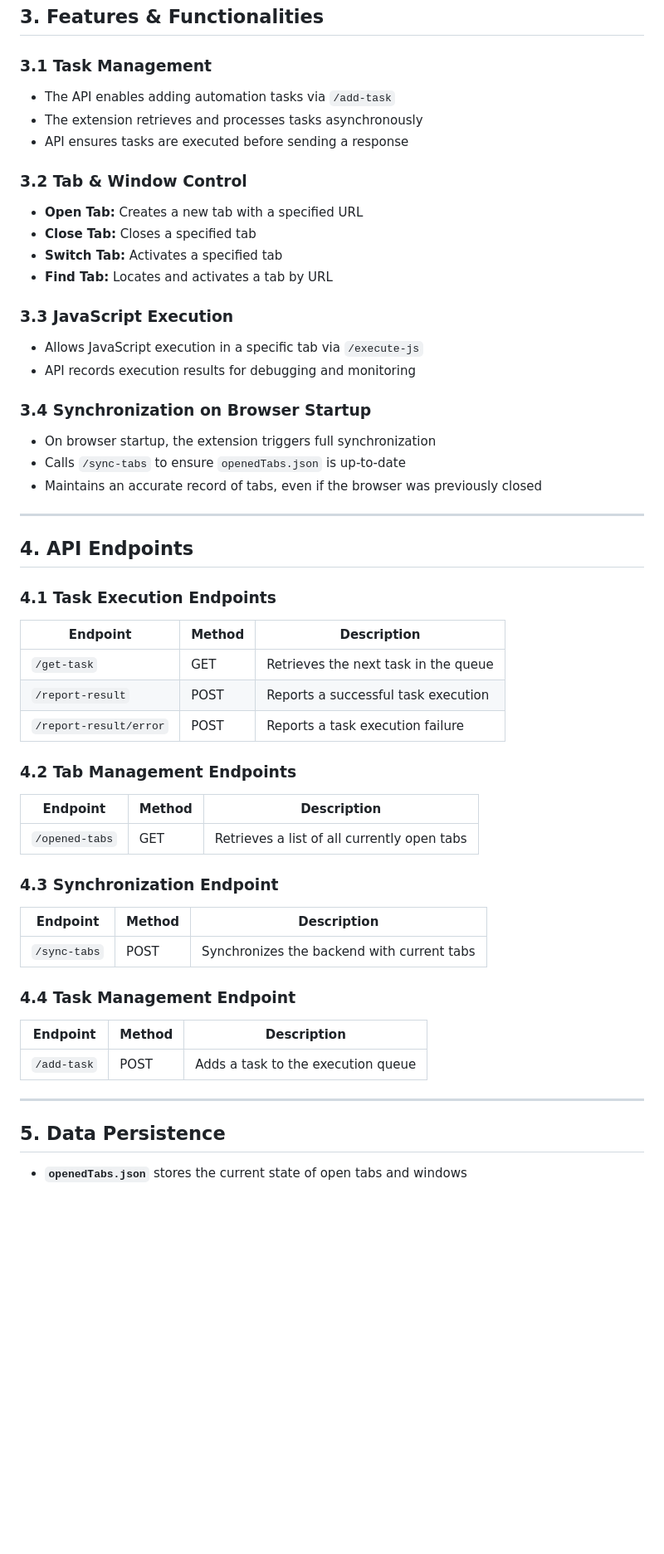
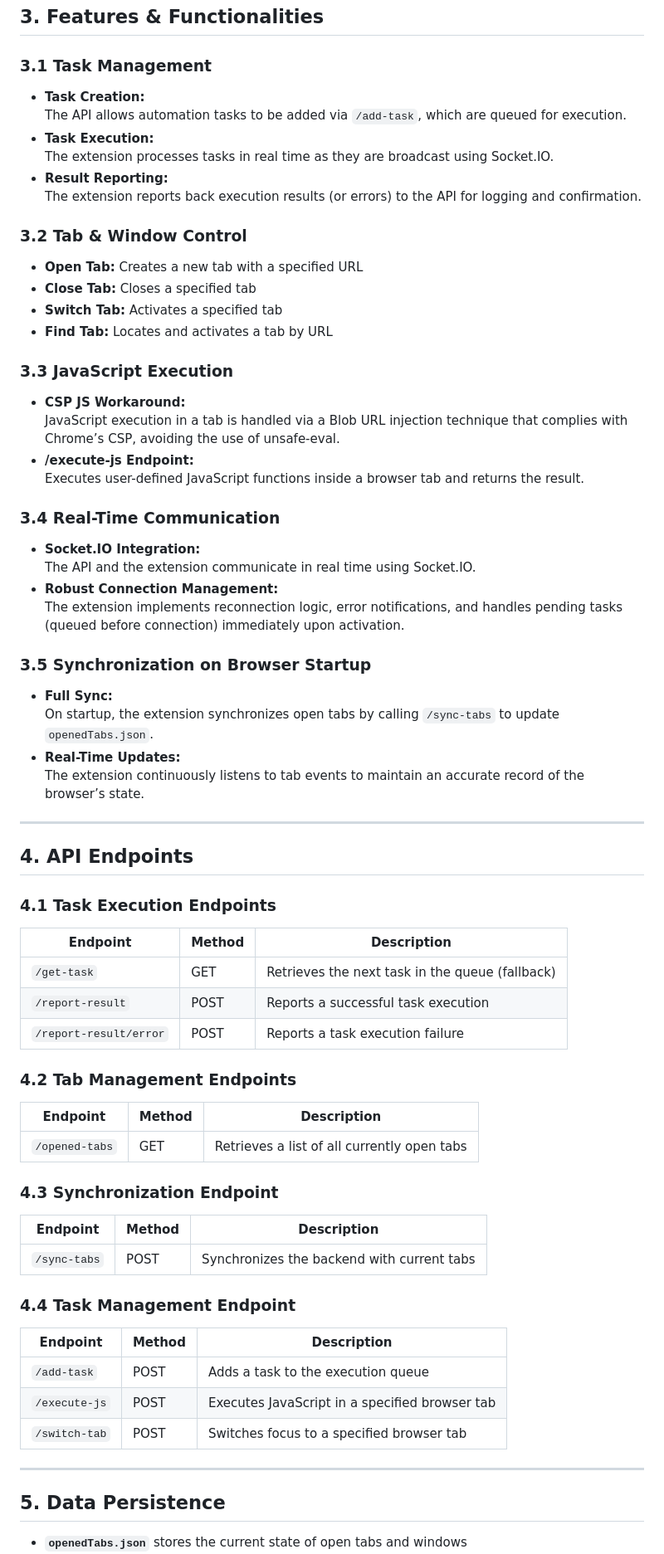
Before and after one commit to mohsinalipro/browser-automation-extension, a Markdown page: README.md, the part around the change printed below. Shown: that part at 83% size. GitHub-like rendering; blank space fills up the shorter version.

```diff
--- a/README.md
+++ b/README.md
@@ -65,53 +80,77 @@ The **Chrome Extension** executes tasks within the browser, monitors tab activit
 ## **3. Features & Functionalities**
 
 ### **3.1 Task Management**
-- The API enables adding automation tasks via `/add-task`
-- The extension retrieves and processes tasks asynchronously
-- API ensures tasks are executed before sending a response
+
+- **Task Creation:**
+The API allows automation tasks to be added via `/add-task`, which are queued for execution.
+- **Task Execution:**
+The extension processes tasks in real time as they are broadcast using Socket.IO.
+- **Result Reporting:**
+The extension reports back execution results (or errors) to the API for logging and confirmation.
 
 ### **3.2 Tab & Window Control**
+
 - **Open Tab:** Creates a new tab with a specified URL
 - **Close Tab:** Closes a specified tab
 - **Switch Tab:** Activates a specified tab
 - **Find Tab:** Locates and activates a tab by URL
 
 ### **3.3 JavaScript Execution**
-- Allows JavaScript execution in a specific tab via `/execute-js`
-- API records execution results for debugging and monitoring
 
-### **3.4 Synchronization on Browser Startup**
-- On browser startup, the extension triggers full synchronization
-- Calls `/sync-tabs` to ensure `openedTabs.json` is up-to-date
-- Maintains an accurate record of tabs, even if the browser was previously closed
+- **CSP JS Workaround:**
+JavaScript execution in a tab is handled via a Blob URL injection technique that complies with Chrome’s CSP, avoiding the use of unsafe-eval.
+- **/execute-js Endpoint:**
+Executes user-defined JavaScript functions inside a browser tab and returns the result.
 
----
+### **3.4 Real-Time Communication**
+
+- **Socket.IO Integration:**
+The API and the extension communicate in real time using Socket.IO.
+- **Robust Connection Management:**
+The extension implements reconnection logic, error notifications, and handles pending tasks (queued before connection) immediately upon activation.
+
+### **3.5 Synchronization on Browser Startup**
+
+- **Full Sync:**
+On startup, the extension synchronizes open tabs by calling `/sync-tabs` to update `openedTabs.json`.
+- **Real-Time Updates:**
+The extension continuously listens to tab events to maintain an accurate record of the browser’s state.
+
+* * *
 
 ## **4. API Endpoints**
 
 ### **4.1 Task Execution Endpoints**
-| Endpoint               | Method | Description                          |
-|------------------------|--------|--------------------------------------|
-| `/get-task`            | GET    | Retrieves the next task in the queue |
-| `/report-result`       | POST   | Reports a successful task execution  |
-| `/report-result/error` | POST   | Reports a task execution failure     |
+
+| Endpoint | Method | Description |
+| --- | --- | --- |
+| `/get-task` | GET | Retrieves the next task in the queue (fallback) |
+| `/report-result` | POST | Reports a successful task execution |
+| `/report-result/error` | POST | Reports a task execution failure |
 
 ### **4.2 Tab Management Endpoints**
-| Endpoint      | Method | Description                                      |
-|--------------|--------|--------------------------------------------------|
-| `/opened-tabs` | GET  | Retrieves a list of all currently open tabs      |
+
+| Endpoint | Method | Description |
+| --- | --- | --- |
+| `/opened-tabs` | GET | Retrieves a list of all currently open tabs |
 
 ### **4.3 Synchronization Endpoint**
-| Endpoint     | Method | Description                                  |
-|-------------|--------|----------------------------------------------|
-| `/sync-tabs` | POST  | Synchronizes the backend with current tabs   |
+
+| Endpoint | Method | Description |
+| --- | --- | --- |
+| `/sync-tabs` | POST | Synchronizes the backend with current tabs |
 
 ### **4.4 Task Management Endpoint**
-| Endpoint     | Method | Description                                  |
-|-------------|--------|----------------------------------------------|
-| `/add-task` | POST   | Adds a task to the execution queue           |
 
----
+| Endpoint | Method | Description |
+| --- | --- | --- |
+| `/add-task` | POST | Adds a task to the execution queue |
+| `/execute-js` | POST | Executes JavaScript in a specified browser tab |
+| `/switch-tab` | POST | Switches focus to a specified browser tab |
+
+* * *
 
 ## **5. Data Persistence**
+
 - **`openedTabs.json`** stores the current state of open tabs and windows
 - Automatically updated during:
```
Also changed, not shown: other parts of README.md (+75 -42 lines).
